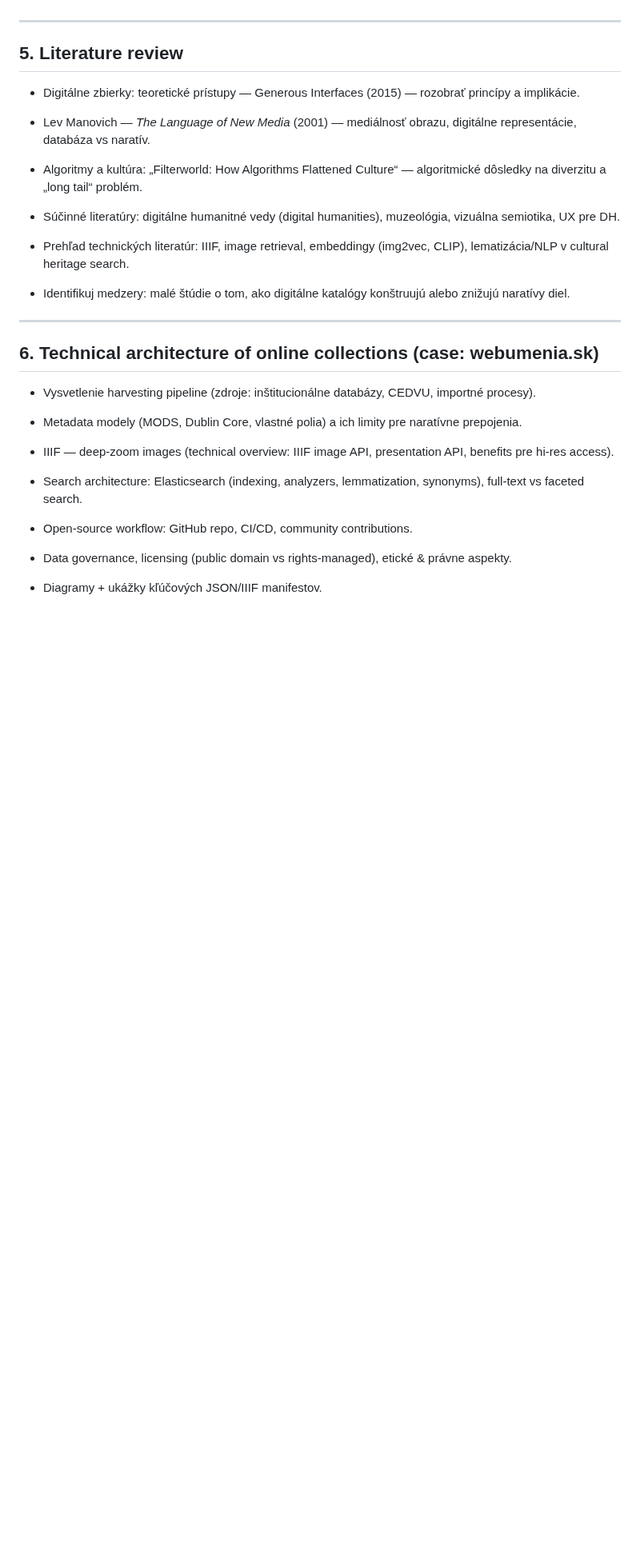
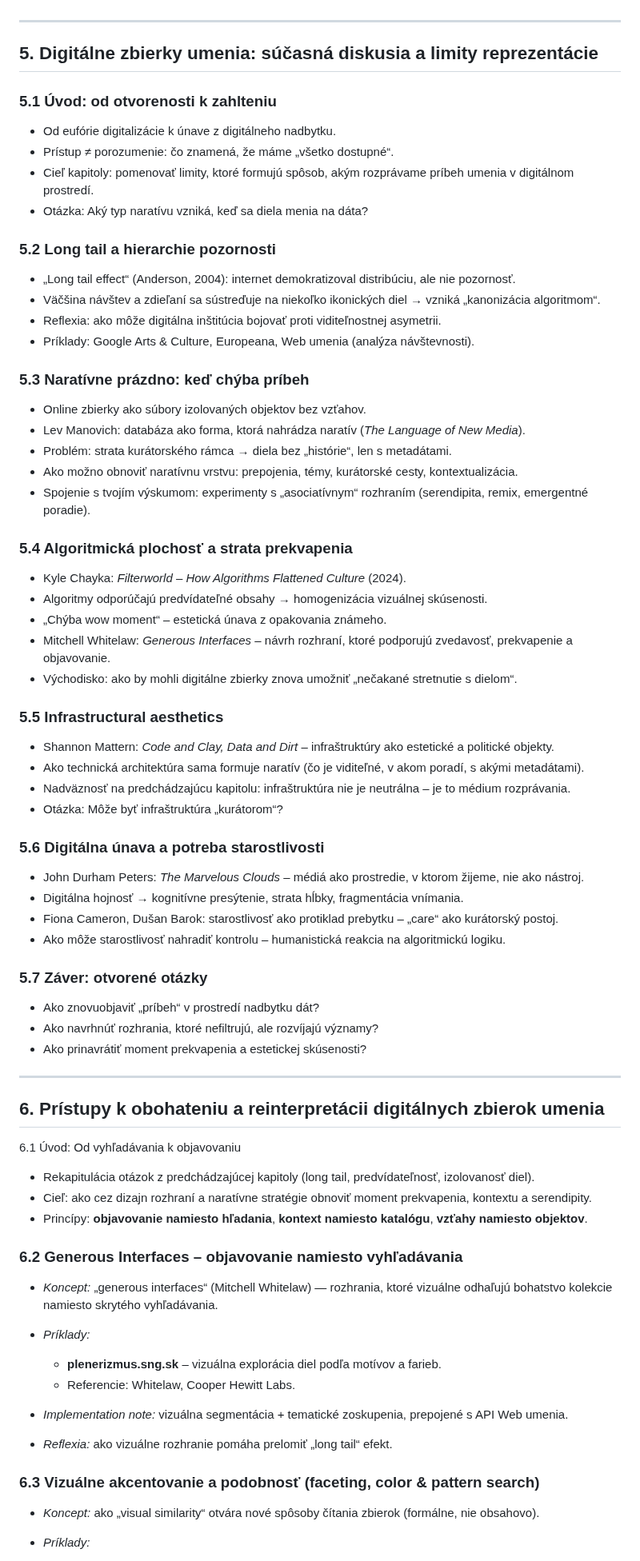
Before and after one commit to igor-kamil/dizertacna-praca, a Markdown page: navrh_struktury.md, the part around one of its changes. Shown at 80% size. Drawn GitHub-style; blank space fills up the shorter version.

Commit message:
kapitoly "5. Digitálne zbierky umenia: súčasná diskusia a limity reprezentácie" a "6. Prístupy k obohateniu a reinterpretácii digitálnych zbierok umenia"

```diff
--- a/navrh_struktury.md
+++ b/navrh_struktury.md
@@ -188,36 +188,73 @@ Krátke zhrnutie motivácie, výskumných otázok, použitej metodológie (mixed
 
 ---
 
-## 5\. Literature review
+## 5. Digitálne zbierky umenia: súčasná diskusia a limity reprezentácie
 
--   Digitálne zbierky: teoretické prístupy — Generous Interfaces (2015) — rozobrať princípy a implikácie.
+### 5.1 Úvod: od otvorenosti k zahlteniu
+- Od eufórie digitalizácie k únave z digitálneho nadbytku.
+- Prístup ≠ porozumenie: čo znamená, že máme „všetko dostupné“.
+- Cieľ kapitoly: pomenovať limity, ktoré formujú spôsob, akým rozprávame príbeh umenia v digitálnom prostredí.
+- Otázka: Aký typ naratívu vzniká, keď sa diela menia na dáta?
 
--   Lev Manovich — *The Language of New Media* (2001) — mediálnosť obrazu, digitálne representácie, databáza vs naratív.
+### 5.2 Long tail a hierarchie pozornosti
+- „Long tail effect“ (Anderson, 2004): internet demokratizoval distribúciu, ale nie pozornosť.
+- Väčšina návštev a zdieľaní sa sústreďuje na niekoľko ikonických diel → vzniká „kanonizácia algoritmom“.
+- Reflexia: ako môže digitálna inštitúcia bojovať proti viditeľnostnej asymetrii.
+- Príklady: Google Arts & Culture, Europeana, Web umenia (analýza návštevnosti).
 
--   Algoritmy a kultúra: „Filterworld: How Algorithms Flattened Culture“ — algoritmické dôsledky na diverzitu a „long tail“ problém.
+### 5.3 Naratívne prázdno: keď chýba príbeh
+- Online zbierky ako súbory izolovaných objektov bez vzťahov.
+- Lev Manovich: databáza ako forma, ktorá nahrádza naratív (*The Language of New Media*).
+- Problém: strata kurátorského rámca → diela bez „histórie“, len s metadátami.
+- Ako možno obnoviť naratívnu vrstvu: prepojenia, témy, kurátorské cesty, kontextualizácia.
+- Spojenie s tvojím výskumom: experimenty s „asociatívnym“ rozhraním (serendipita, remix, emergentné poradie).
 
--   Súčinné literatúry: digitálne humanitné vedy (digital humanities), muzeológia, vizuálna semiotika, UX pre DH.
+### 5.4 Algoritmická plochosť a strata prekvapenia
+- Kyle Chayka: *Filterworld – How Algorithms Flattened Culture* (2024).
+- Algoritmy odporúčajú predvídateľné obsahy → homogenizácia vizuálnej skúsenosti.
+- „Chýba wow moment“ – estetická únava z opakovania známeho.
+- Mitchell Whitelaw: *Generous Interfaces* – návrh rozhraní, ktoré podporujú zvedavosť, prekvapenie a objavovanie.
+- Východisko: ako by mohli digitálne zbierky znova umožniť „nečakané stretnutie s dielom“.
 
--   Prehľad technických literatúr: IIIF, image retrieval, embeddingy (img2vec, CLIP), lematizácia/NLP v cultural heritage search.
+### 5.5 Infrastructural aesthetics
+- Shannon Mattern: *Code and Clay, Data and Dirt* – infraštruktúry ako estetické a politické objekty.
+- Ako technická architektúra sama formuje naratív (čo je viditeľné, v akom poradí, s akými metadátami).
+- Nadväznosť na predchádzajúcu kapitolu: infraštruktúra nie je neutrálna – je to médium rozprávania.
+- Otázka: Môže byť infraštruktúra „kurátorom“?
 
--   Identifikuj medzery: malé štúdie o tom, ako digitálne katalógy konštruujú alebo znižujú naratívy diel.
+### 5.6 Digitálna únava a potreba starostlivosti
+- John Durham Peters: *The Marvelous Clouds* – médiá ako prostredie, v ktorom žijeme, nie ako nástroj.
+- Digitálna hojnosť → kognitívne presýtenie, strata hĺbky, fragmentácia vnímania.
+- Fiona Cameron, Dušan Barok: starostlivosť ako protiklad prebytku – „care“ ako kurátorský postoj.
+- Ako môže starostlivosť nahradiť kontrolu – humanistická reakcia na algoritmickú logiku.
 
+### 5.7 Záver: otvorené otázky
+- Ako znovuobjaviť „príbeh“ v prostredí nadbytku dát?
+- Ako navrhnúť rozhrania, ktoré nefiltrujú, ale rozvíjajú významy?
+- Ako prinavrátiť moment prekvapenia a estetickej skúsenosti?
 
 ---
 
-## 6\. Technical architecture of online collections (case: webumenia.sk)
+## 6. Prístupy k obohateniu a reinterpretácii digitálnych zbierok umenia
 
--   Vysvetlenie harvesting pipeline (zdroje: inštitucionálne databázy, CEDVU, importné procesy).
+6.1 Úvod: Od vyhľadávania k objavovaniu
 
--   Metadata modely (MODS, Dublin Core, vlastné polia) a ich limity pre naratívne prepojenia.
+* Rekapitulácia otázok z predchádzajúcej kapitoly (long tail, predvídateľnosť, izolovanosť diel).
+* Cieľ: ako cez dizajn rozhraní a naratívne stratégie obnoviť moment prekvapenia, kontextu a serendipity.
+* Princípy: **objavovanie namiesto hľadania**, **kontext namiesto katalógu**, **vzťahy namiesto objektov**.
 
--   IIIF — deep-zoom images (technical overview: IIIF image API, presentation API, benefits pre hi-res access).
+### 6.2 Generous Interfaces – objavovanie namiesto vyhľadávania
 
--   Search architecture: Elasticsearch (indexing, analyzers, lemmatization, synonyms), full-text vs faceted search.
+* *Koncept:* „generous interfaces“ (Mitchell Whitelaw) — rozhrania, ktoré vizuálne odhaľujú bohatstvo kolekcie namiesto skrytého vyhľadávania.
+* *Príklady:*
 
--   Open-source workflow: GitHub repo, CI/CD, community contributions.
+  * **plenerizmus.sng.sk** – vizuálna explorácia diel podľa motívov a farieb.
+  * Referencie: Whitelaw, Cooper Hewitt Labs.
+* *Implementation note:* vizuálna segmentácia + tematické zoskupenia, prepojené s API Web umenia.
+* *Reflexia:* ako vizuálne rozhranie pomáha prelomiť „long tail“ efekt.
 
--   Data governance, licensing (public domain vs rights-managed), etické & právne aspekty.
+### 6.3 Vizuálne akcentovanie a podobnosť (faceting, color & pattern search)
 
--   Diagramy + ukážky kľúčových JSON/IIIF manifestov.
+* *Koncept:* ako „visual similarity“ otvára nové spôsoby čítania zbierok (formálne, nie obsahovo).
+* *Príklady:*
 
```
Also changed, not shown: other parts of navrh_struktury.md (+44 -61 lines), notes/5_limitations_and_critical_analysis.md (added, +44 -0 lines).
